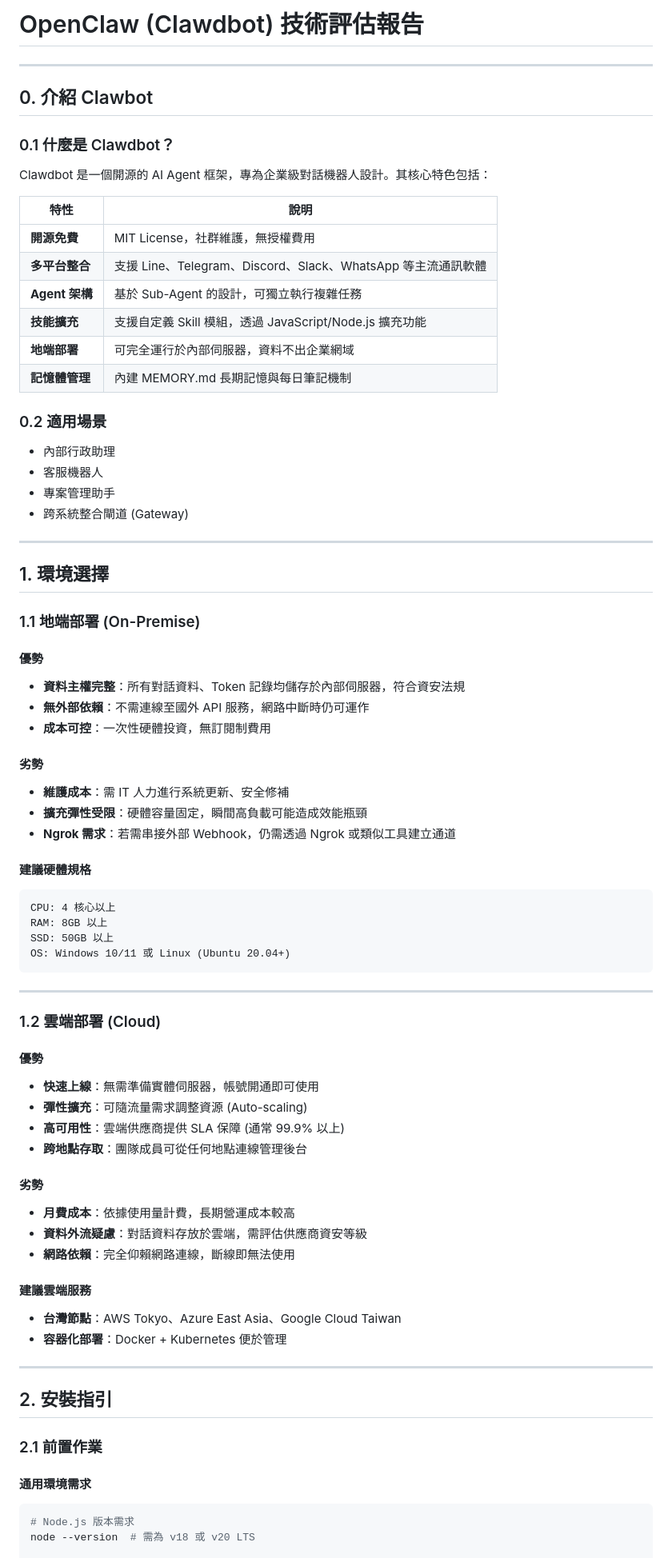
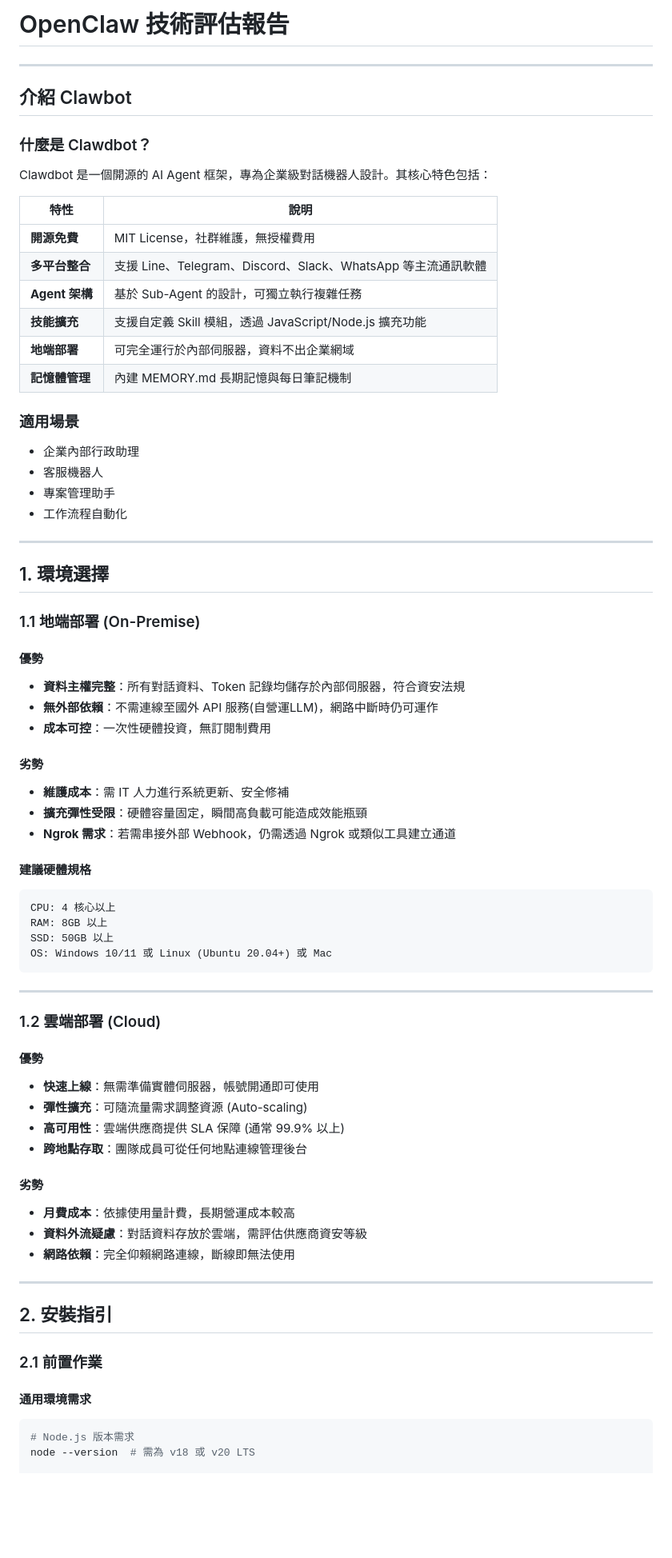
Before and after one commit to aniowang/openclaw, a Markdown page: OpenClaw_Technical_Report.md, the part around one of its changes. Shown at 80% size. Drawn GitHub-style; blank space fills up the shorter version.

````diff
--- a/OpenClaw_Technical_Report.md
+++ b/OpenClaw_Technical_Report.md
@@ -1,28 +1,28 @@
-# OpenClaw (Clawdbot) 技術評估報告
+# OpenClaw 技術評估報告
 
 ---
 
-## 0. 介紹 Clawbot
+## 介紹 Clawbot
 
-### 0.1 什麼是 Clawdbot？
+### 什麼是 Clawdbot？
 
 Clawdbot 是一個開源的 AI Agent 框架，專為企業級對話機器人設計。其核心特色包括：
 
-| 特性 | 說明 |
-|------|------|
-| **開源免費** | MIT License，社群維護，無授權費用 |
+| 特性                 | 說明                                                         |
+| -------------------- | ------------------------------------------------------------ |
+| **開源免費**   | MIT License，社群維護，無授權費用                            |
 | **多平台整合** | 支援 Line、Telegram、Discord、Slack、WhatsApp 等主流通訊軟體 |
-| **Agent 架構** | 基於 Sub-Agent 的設計，可獨立執行複雜任務 |
-| **技能擴充** | 支援自定義 Skill 模組，透過 JavaScript/Node.js 擴充功能 |
-| **地端部署** | 可完全運行於內部伺服器，資料不出企業網域 |
-| **記憶體管理** | 內建 MEMORY.md 長期記憶與每日筆記機制 |
+| **Agent 架構** | 基於 Sub-Agent 的設計，可獨立執行複雜任務                    |
+| **技能擴充**   | 支援自定義 Skill 模組，透過 JavaScript/Node.js 擴充功能      |
+| **地端部署**   | 可完全運行於內部伺服器，資料不出企業網域                     |
+| **記憶體管理** | 內建 MEMORY.md 長期記憶與每日筆記機制                        |
 
-### 0.2 適用場景
+### 適用場景
 
-- 內部行政助理
+- 企業內部行政助理
 - 客服機器人
 - 專案管理助手
-- 跨系統整合閘道 (Gateway)
+- 工作流程自動化
 
 ---
 
@@ -31,21 +31,24 @@ Clawdbot 是一個開源的 AI Agent 框架，專為企業級對話機器人設
 ### 1.1 地端部署 (On-Premise)
 
 #### 優勢
+
 - **資料主權完整**：所有對話資料、Token 記錄均儲存於內部伺服器，符合資安法規
-- **無外部依賴**：不需連線至國外 API 服務，網路中斷時仍可運作
+- **無外部依賴**：不需連線至國外 API 服務(自營運LLM)，網路中斷時仍可運作
 - **成本可控**：一次性硬體投資，無訂閱制費用
 
 #### 劣勢
+
 - **維護成本**：需 IT 人力進行系統更新、安全修補
 - **擴充彈性受限**：硬體容量固定，瞬間高負載可能造成效能瓶頸
 - **Ngrok 需求**：若需串接外部 Webhook，仍需透過 Ngrok 或類似工具建立通道
 
 #### 建議硬體規格
+
 ```
 CPU: 4 核心以上
 RAM: 8GB 以上
 SSD: 50GB 以上
-OS: Windows 10/11 或 Linux (Ubuntu 20.04+)
+OS: Windows 10/11 或 Linux (Ubuntu 20.04+) 或 Mac
 ```
 
 ---
@@ -53,19 +56,17 @@ OS: Windows 10/11 或 Linux (Ubuntu 20.04+)
 ### 1.2 雲端部署 (Cloud)
 
 #### 優勢
+
 - **快速上線**：無需準備實體伺服器，帳號開通即可使用
 - **彈性擴充**：可隨流量需求調整資源 (Auto-scaling)
 - **高可用性**：雲端供應商提供 SLA 保障 (通常 99.9% 以上)
 - **跨地點存取**：團隊成員可從任何地點連線管理後台
 
 #### 劣勢
+
 - **月費成本**：依據使用量計費，長期營運成本較高
 - **資料外流疑慮**：對話資料存放於雲端，需評估供應商資安等級
 - **網路依賴**：完全仰賴網路連線，斷線即無法使用
-
-#### 建議雲端服務
-- **台灣節點**：AWS Tokyo、Azure East Asia、Google Cloud Taiwan
-- **容器化部署**：Docker + Kubernetes 便於管理
 
 ---
 
@@ -74,6 +75,7 @@ OS: Windows 10/11 或 Linux (Ubuntu 20.04+)
 ### 2.1 前置作業
 
 #### 通用環境需求
+
 ```bash
 # Node.js 版本需求
 node --version  # 需為 v18 或 v20 LTS
````
Also changed, not shown: other parts of OpenClaw_Technical_Report.md (+99 -54 lines).
